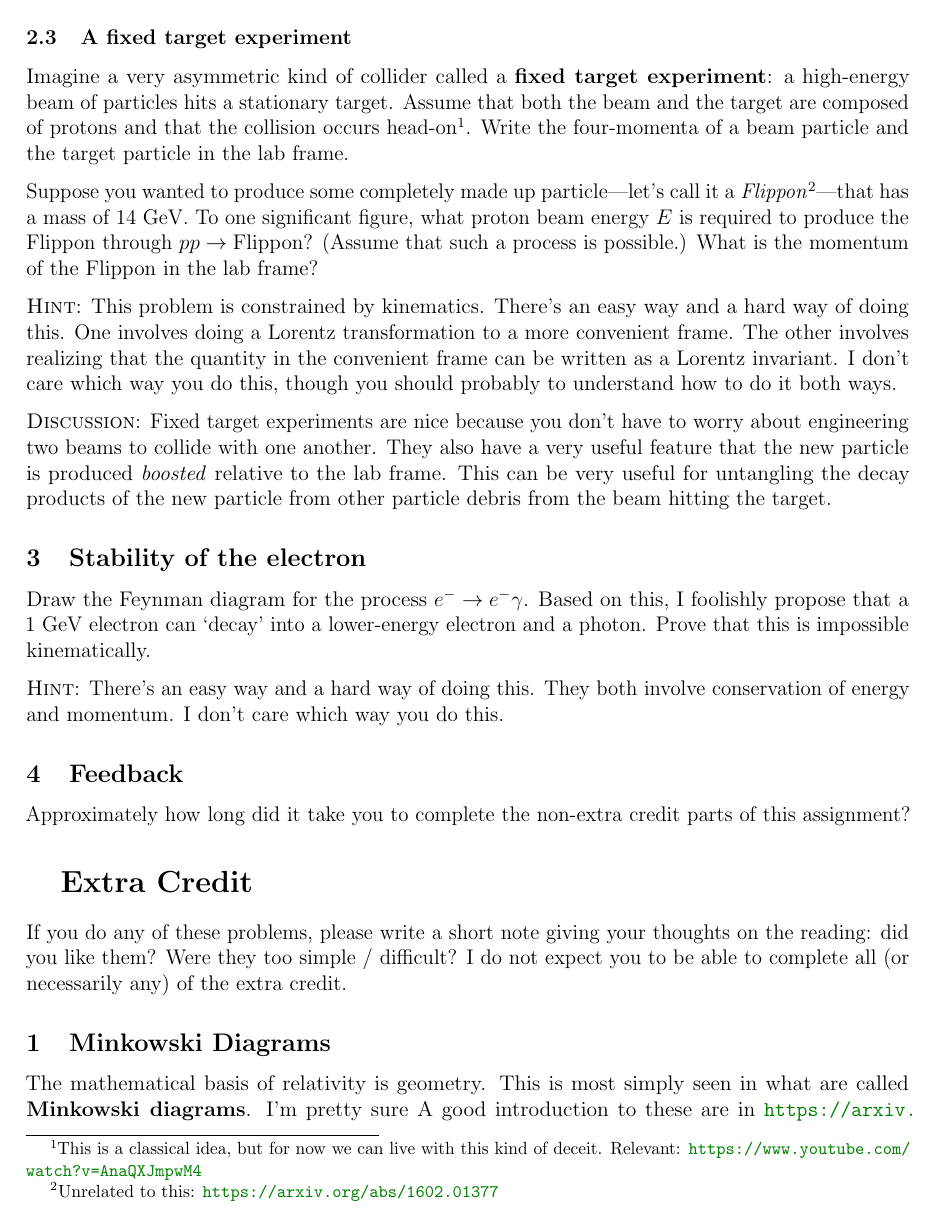
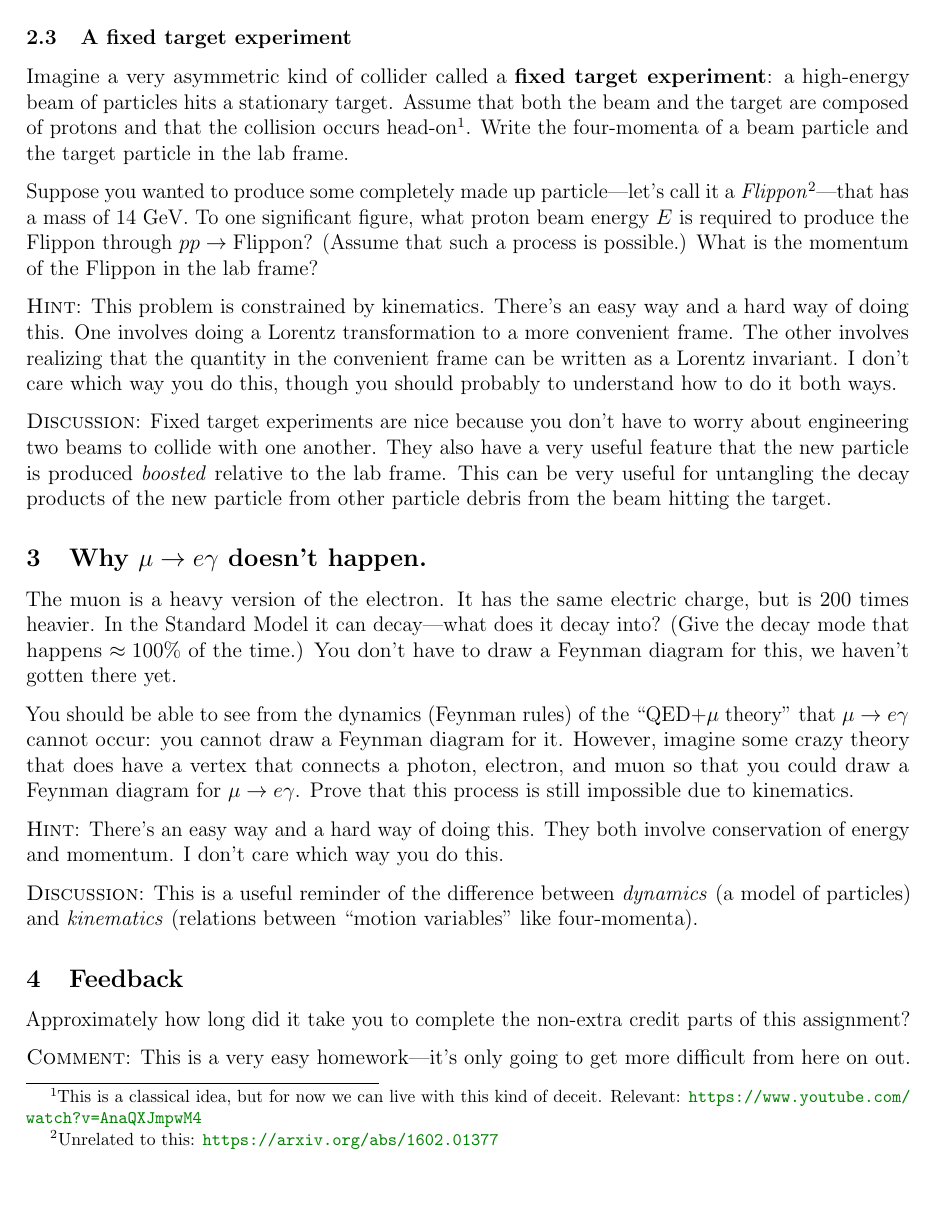
Before and after one commit to Tanedo/Physics165-2018, a LaTeX problem sheet (Homework/P165_2018_1b.tex): page 2 of 3. Compiled offline with pdfLaTeX.

Commit message:
Changed problem 3 to be mu to e gamma

```diff
--- a/Homework/P165_2018_1b.tex
+++ b/Homework/P165_2018_1b.tex
@@ -168,16 +168,21 @@ Suppose you wanted to produce some completely made up particle---let's call it a
 
 
 
-\subsection{Stability of the electron}
+\subsection{Why $\mu \to e \gamma$ doesn't happen.}
 
-Draw the Feynman diagram for the process $e^- \to e^- \gamma$. Based on this, I foolishly propose that a 1~GeV electron can `decay' into a lower-energy electron and a photon. Prove that this is impossible kinematically.
+The muon is a heavy version of the electron. It has the same electric charge, but is 200 times heavier. In the Standard Model it can decay---what does it decay into? (Give the decay mode that happens $\approx 100\%$ of the time.) You don't have to draw a Feynman diagram for this, we haven't gotten there yet.
+
+You should be able to see from the dynamics (Feynman rules) of the ``QED+$\mu$ theory'' that $\mu \to e \gamma$ cannot occur: you cannot draw a Feynman diagram for it. However, imagine some crazy theory that does have a vertex that connects a photon, electron, and muon so that you could draw a Feynman diagram for $\mu\to e \gamma$. Prove that this process is still impossible due to kinematics.
 
 \textsc{Hint}: There's an easy way and a hard way of doing this. They both involve conservation of energy and momentum. I don't care which way you do this.
 
+\textsc{Discussion}: This is a useful reminder of the difference between \emph{dynamics} (a model of particles) and \emph{kinematics} (relations between ``motion variables'' like four-momenta).
 
 \subsection{Feedback}
 
 Approximately how long did it take you to complete the non-extra credit parts of this assignment?
+
+\textsc{Comment}: This is a very easy homework---it's only going to get more difficult from here on out.
 
 
 \section{Extra Credit}
```
Also changed, not shown: Homework/P165_2018_1b.pdf.
